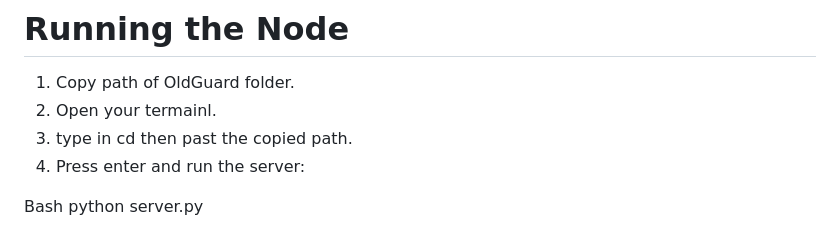
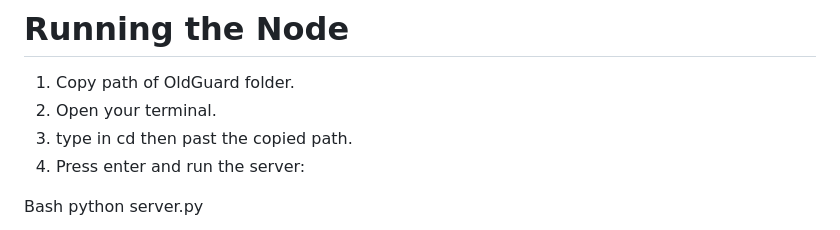
Before and after one commit to Mafty-Jordan/Build-From-Scratch---Season-I_OldGuard, a Markdown page: README.md, the part around the change. GitHub-like rendering.

Commit message:
Fix typo in README for terminal instructions

```diff
--- a/README.md
+++ b/README.md
@@ -57,7 +57,7 @@ Prerequisites
 
 # Running the Node
 1. Copy path of OldGuard folder.
-2. Open your termainl.
+2. Open your terminal.
 3. type in cd then past the copied path.
 4. Press enter and run the server:
 
```
